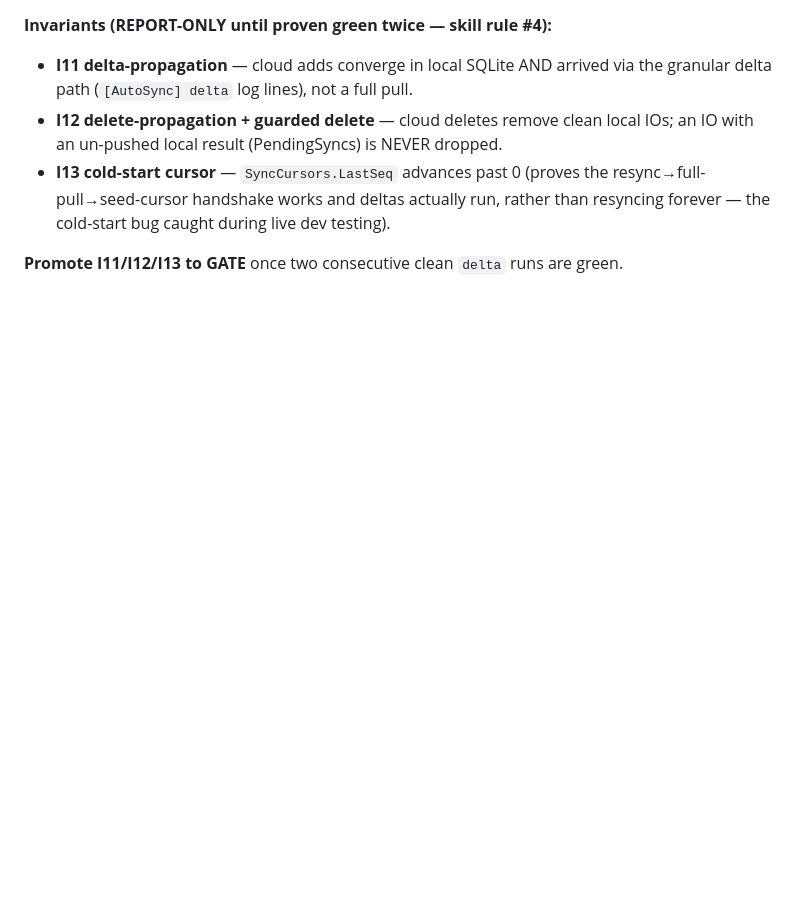
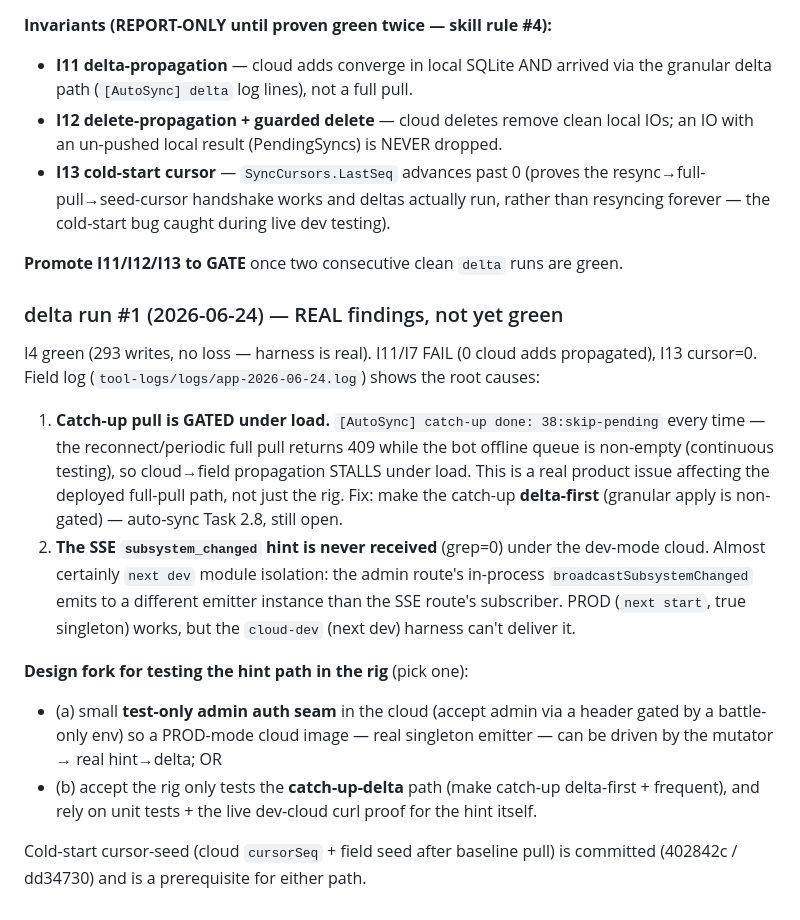
Before and after one commit to nikapartenadze/commissioning-local, a Markdown page: battle/FINDINGS.md, the part around the change. GitHub-like rendering; blank space fills up the shorter version.

Commit message:
docs(battle): delta run #1 diagnosis — gated catch-up + next-dev hint isolation
Co-Authored-By: Claude Opus 4.8 (1M context) <noreply@anthropic.com>

```diff
--- a/battle/FINDINGS.md
+++ b/battle/FINDINGS.md
@@ -537,3 +537,32 @@ applies the resulting deltas. Run: `SCENARIO=delta SOAK_MINUTES=10 sh ci/run_sce
   than resyncing forever — the cold-start bug caught during live dev testing).
 
 **Promote I11/I12/I13 to GATE** once two consecutive clean `delta` runs are green.
+
+### delta run #1 (2026-06-24) — REAL findings, not yet green
+
+I4 green (293 writes, no loss — harness is real). I11/I7 FAIL (0 cloud adds
+propagated), I13 cursor=0. Field log (`tool-logs/logs/app-2026-06-24.log`) shows
+the root causes:
+
+1. **Catch-up pull is GATED under load.** `[AutoSync] catch-up done: 38:skip-pending`
+   every time — the reconnect/periodic full pull returns 409 while the bot
+   offline queue is non-empty (continuous testing), so cloud→field propagation
+   STALLS under load. This is a real product issue affecting the deployed
+   full-pull path, not just the rig. Fix: make the catch-up **delta-first**
+   (granular apply is non-gated) — auto-sync Task 2.8, still open.
+2. **The SSE `subsystem_changed` hint is never received** (grep=0) under the
+   dev-mode cloud. Almost certainly `next dev` module isolation: the admin
+   route's in-process `broadcastSubsystemChanged` emits to a different emitter
+   instance than the SSE route's subscriber. PROD (`next start`, true singleton)
+   works, but the `cloud-dev` (next dev) harness can't deliver it.
+
+**Design fork for testing the hint path in the rig** (pick one):
+- (a) small **test-only admin auth seam** in the cloud (accept admin via a
+  header gated by a battle-only env) so a PROD-mode cloud image — real singleton
+  emitter — can be driven by the mutator → real hint→delta; OR
+- (b) accept the rig only tests the **catch-up-delta** path (make catch-up
+  delta-first + frequent), and rely on unit tests + the live dev-cloud curl
+  proof for the hint itself.
+
+Cold-start cursor-seed (cloud `cursorSeq` + field seed after baseline pull) is
+committed (402842c / dd34730) and is a prerequisite for either path.
```
